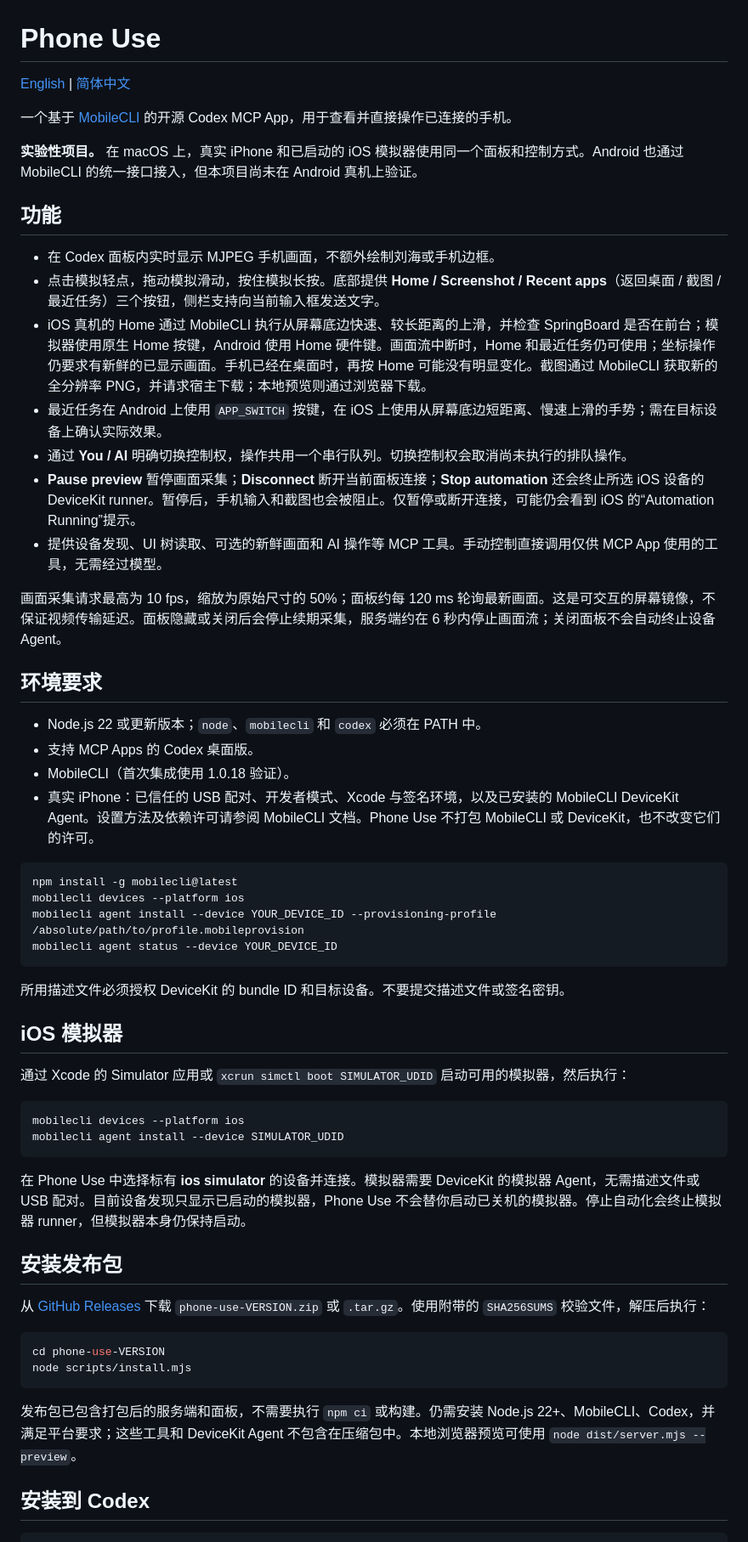
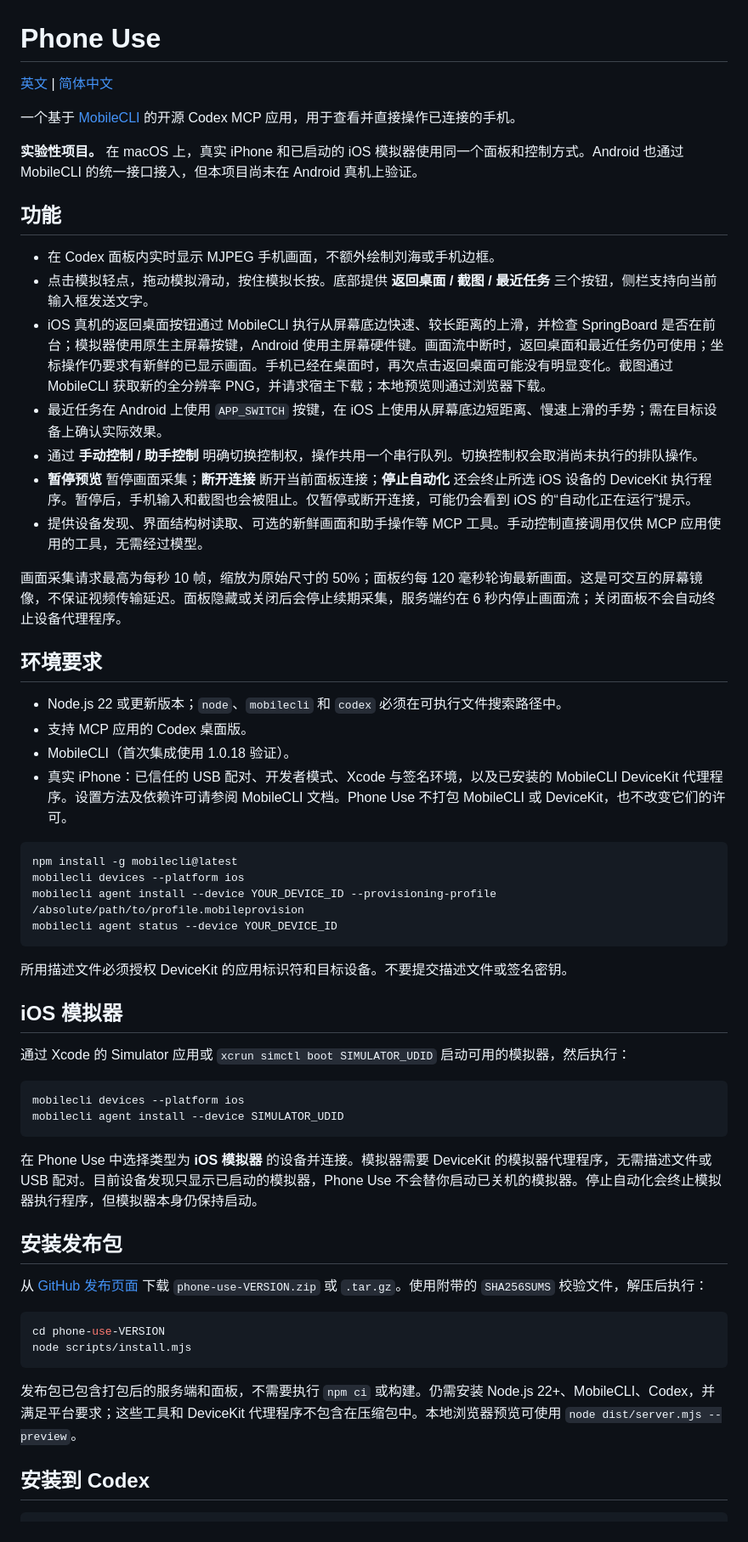
Before and after one commit to shaw-baobao/phone-use, a Markdown page: README.zh-CN.md, the part around one of its changes. Shown at 85% size. Drawn GitHub-style.

Commit message:
Use Chinese prompts and prose in Chinese README

````diff
--- a/README.zh-CN.md
+++ b/README.zh-CN.md
@@ -1,29 +1,29 @@
 # Phone Use
 
-[English](README.md) | [简体中文](README.zh-CN.md)
+[英文](README.md) | [简体中文](README.zh-CN.md)
 
-一个基于 [MobileCLI](https://github.com/mobile-next/mobilecli) 的开源 Codex MCP App，用于查看并直接操作已连接的手机。
+一个基于 [MobileCLI](https://github.com/mobile-next/mobilecli) 的开源 Codex MCP 应用，用于查看并直接操作已连接的手机。
 
 **实验性项目。** 在 macOS 上，真实 iPhone 和已启动的 iOS 模拟器使用同一个面板和控制方式。Android 也通过 MobileCLI 的统一接口接入，但本项目尚未在 Android 真机上验证。
 
 ## 功能
 
 - 在 Codex 面板内实时显示 MJPEG 手机画面，不额外绘制刘海或手机边框。
-- 点击模拟轻点，拖动模拟滑动，按住模拟长按。底部提供 **Home / Screenshot / Recent apps**（返回桌面 / 截图 / 最近任务）三个按钮，侧栏支持向当前输入框发送文字。
-- iOS 真机的 Home 通过 MobileCLI 执行从屏幕底边快速、较长距离的上滑，并检查 SpringBoard 是否在前台；模拟器使用原生 Home 按键，Android 使用 Home 硬件键。画面流中断时，Home 和最近任务仍可使用；坐标操作仍要求有新鲜的已显示画面。手机已经在桌面时，再按 Home 可能没有明显变化。截图通过 MobileCLI 获取新的全分辨率 PNG，并请求宿主下载；本地预览则通过浏览器下载。
+- 点击模拟轻点，拖动模拟滑动，按住模拟长按。底部提供 **返回桌面 / 截图 / 最近任务** 三个按钮，侧栏支持向当前输入框发送文字。
+- iOS 真机的返回桌面按钮通过 MobileCLI 执行从屏幕底边快速、较长距离的上滑，并检查 SpringBoard 是否在前台；模拟器使用原生主屏幕按键，Android 使用主屏幕硬件键。画面流中断时，返回桌面和最近任务仍可使用；坐标操作仍要求有新鲜的已显示画面。手机已经在桌面时，再次点击返回桌面可能没有明显变化。截图通过 MobileCLI 获取新的全分辨率 PNG，并请求宿主下载；本地预览则通过浏览器下载。
 - 最近任务在 Android 上使用 `APP_SWITCH` 按键，在 iOS 上使用从屏幕底边短距离、慢速上滑的手势；需在目标设备上确认实际效果。
-- 通过 **You / AI** 明确切换控制权，操作共用一个串行队列。切换控制权会取消尚未执行的排队操作。
-- **Pause preview** 暂停画面采集；**Disconnect** 断开当前面板连接；**Stop automation** 还会终止所选 iOS 设备的 DeviceKit runner。暂停后，手机输入和截图也会被阻止。仅暂停或断开连接，可能仍会看到 iOS 的“Automation Running”提示。
-- 提供设备发现、UI 树读取、可选的新鲜画面和 AI 操作等 MCP 工具。手动控制直接调用仅供 MCP App 使用的工具，无需经过模型。
+- 通过 **手动控制 / 助手控制** 明确切换控制权，操作共用一个串行队列。切换控制权会取消尚未执行的排队操作。
+- **暂停预览** 暂停画面采集；**断开连接** 断开当前面板连接；**停止自动化** 还会终止所选 iOS 设备的 DeviceKit 执行程序。暂停后，手机输入和截图也会被阻止。仅暂停或断开连接，可能仍会看到 iOS 的“自动化正在运行”提示。
+- 提供设备发现、界面结构树读取、可选的新鲜画面和助手操作等 MCP 工具。手动控制直接调用仅供 MCP 应用使用的工具，无需经过模型。
 
-画面采集请求最高为 10 fps，缩放为原始尺寸的 50%；面板约每 120 ms 轮询最新画面。这是可交互的屏幕镜像，不保证视频传输延迟。面板隐藏或关闭后会停止续期采集，服务端约在 6 秒内停止画面流；关闭面板不会自动终止设备 Agent。
+画面采集请求最高为每秒 10 帧，缩放为原始尺寸的 50%；面板约每 120 毫秒轮询最新画面。这是可交互的屏幕镜像，不保证视频传输延迟。面板隐藏或关闭后会停止续期采集，服务端约在 6 秒内停止画面流；关闭面板不会自动终止设备代理程序。
 
 ## 环境要求
 
-- Node.js 22 或更新版本；`node`、`mobilecli` 和 `codex` 必须在 PATH 中。
-- 支持 MCP Apps 的 Codex 桌面版。
+- Node.js 22 或更新版本；`node`、`mobilecli` 和 `codex` 必须在可执行文件搜索路径中。
+- 支持 MCP 应用的 Codex 桌面版。
 - MobileCLI（首次集成使用 1.0.18 验证）。
-- 真实 iPhone：已信任的 USB 配对、开发者模式、Xcode 与签名环境，以及已安装的 MobileCLI DeviceKit Agent。设置方法及依赖许可请参阅 MobileCLI 文档。Phone Use 不打包 MobileCLI 或 DeviceKit，也不改变它们的许可。
+- 真实 iPhone：已信任的 USB 配对、开发者模式、Xcode 与签名环境，以及已安装的 MobileCLI DeviceKit 代理程序。设置方法及依赖许可请参阅 MobileCLI 文档。Phone Use 不打包 MobileCLI 或 DeviceKit，也不改变它们的许可。
 
 ```sh
 npm install -g mobilecli@latest
@@ -32,7 +32,7 @@ mobilecli agent install --device YOUR_DEVICE_ID --provisioning-profile /absolute
 mobilecli agent status --device YOUR_DEVICE_ID
 ```
 
-所用描述文件必须授权 DeviceKit 的 bundle ID 和目标设备。不要提交描述文件或签名密钥。
+所用描述文件必须授权 DeviceKit 的应用标识符和目标设备。不要提交描述文件或签名密钥。
 
 ## iOS 模拟器
 
@@ -43,18 +43,18 @@ mobilecli devices --platform ios
 mobilecli agent install --device SIMULATOR_UDID
 ```
 
-在 Phone Use 中选择标有 **ios simulator** 的设备并连接。模拟器需要 DeviceKit 的模拟器 Agent，无需描述文件或 USB 配对。目前设备发现只显示已启动的模拟器，Phone Use 不会替你启动已关机的模拟器。停止自动化会终止模拟器 runner，但模拟器本身仍保持启动。
+在 Phone Use 中选择类型为 **iOS 模拟器** 的设备并连接。模拟器需要 DeviceKit 的模拟器代理程序，无需描述文件或 USB 配对。目前设备发现只显示已启动的模拟器，Phone Use 不会替你启动已关机的模拟器。停止自动化会终止模拟器执行程序，但模拟器本身仍保持启动。
 
 ## 安装发布包
 
-从 [GitHub Releases](https://github.com/shaw-baobao/phone-use/releases) 下载 `phone-use-VERSION.zip` 或 `.tar.gz`。使用附带的 `SHA256SUMS` 校验文件，解压后执行：
+从 [GitHub 发布页面](https://github.com/shaw-baobao/phone-use/releases) 下载 `phone-use-VERSION.zip` 或 `.tar.gz`。使用附带的 `SHA256SUMS` 校验文件，解压后执行：
 
 ```sh
 cd phone-use-VERSION
 node scripts/install.mjs
 ```
 
-发布包已包含打包后的服务端和面板，不需要执行 `npm ci` 或构建。仍需安装 Node.js 22+、MobileCLI、Codex，并满足平台要求；这些工具和 DeviceKit Agent 不包含在压缩包中。本地浏览器预览可使用 `node dist/server.mjs --preview`。
+发布包已包含打包后的服务端和面板，不需要执行 `npm ci` 或构建。仍需安装 Node.js 22+、MobileCLI、Codex，并满足平台要求；这些工具和 DeviceKit 代理程序不包含在压缩包中。本地浏览器预览可使用 `node dist/server.mjs --preview`。
 
 ## 安装到 Codex
 
````
Also changed, not shown: other parts of README.zh-CN.md (+18 -18 lines).
